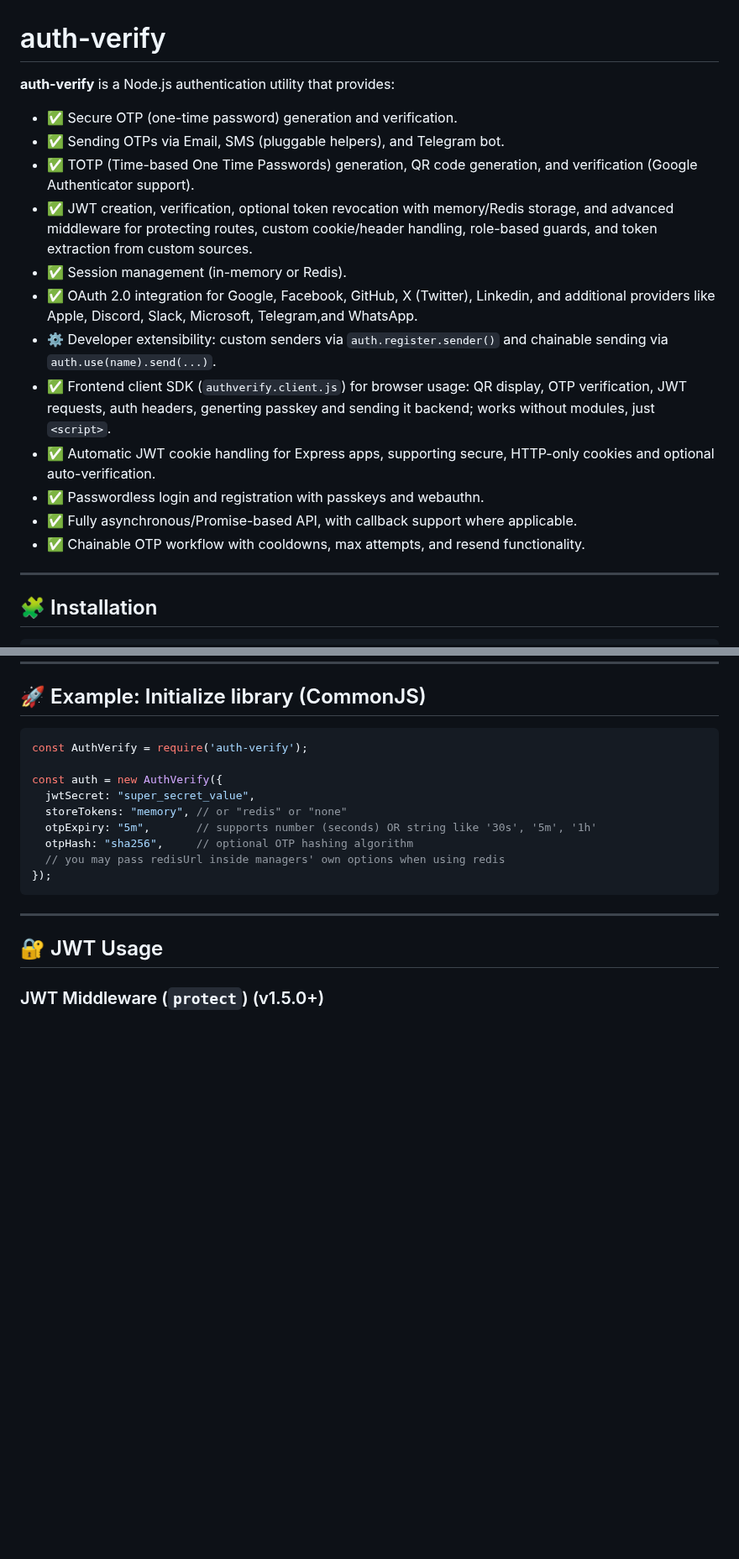
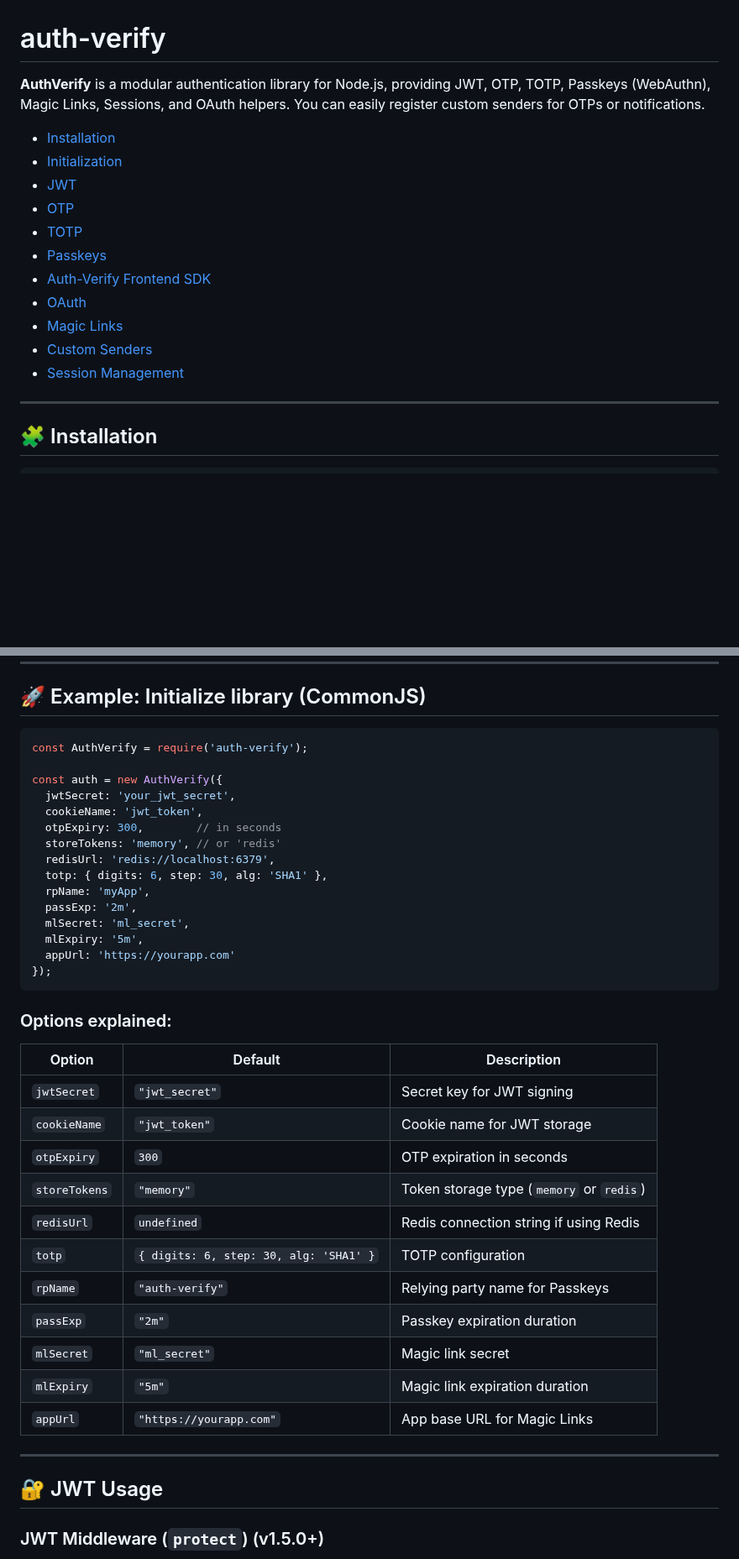
Before and after one commit to Jahongir2007/auth-verify, a Markdown page: docs/docs.md, 2 parts joined by grey strips. Shown at 84% size. Drawn GitHub-style; blank space fills up the shorter version.

````diff
--- a/docs/docs.md
+++ b/docs/docs.md
@@ -1,18 +1,17 @@
 # auth-verify
 
-**auth-verify** is a Node.js authentication utility that provides:
-  - ✅ Secure OTP (one-time password) generation and verification.
-  - ✅ Sending OTPs via Email, SMS (pluggable helpers), and Telegram bot.
-  - ✅ TOTP (Time-based One Time Passwords) generation, QR code generation, and verification (Google Authenticator support).
-  - ✅ JWT creation, verification, optional token revocation with memory/Redis storage, and advanced middleware for protecting routes, custom cookie/header handling, role-based guards, and token extraction from custom sources.
-  - ✅ Session management (in-memory or Redis).
-  - ✅ OAuth 2.0 integration for Google, Facebook, GitHub, X (Twitter), Linkedin, and additional providers like Apple, Discord, Slack, Microsoft, Telegram,and WhatsApp.
-  - ⚙️ Developer extensibility: custom senders via `auth.register.sender()` and chainable sending via `auth.use(name).send(...)`.
-  - ✅ Frontend client SDK (`authverify.client.js`) for browser usage: QR display, OTP verification, JWT requests, auth headers, generting passkey and sending it backend; works without modules, just `<script>`.
-  - ✅ Automatic JWT cookie handling for Express apps, supporting secure, HTTP-only cookies and optional auto-verification.
-  - ✅ Passwordless login and registration with passkeys and webauthn.
-  - ✅ Fully asynchronous/Promise-based API, with callback support where applicable.
-  - ✅ Chainable OTP workflow with cooldowns, max attempts, and resend functionality.
+**AuthVerify** is a modular authentication library for Node.js, providing JWT, OTP, TOTP, Passkeys (WebAuthn), Magic Links, Sessions, and OAuth helpers. You can easily register custom senders for OTPs or notifications.
+ - [Installation](https://github.com/Jahongir2007/auth-verify/blob/main/docs/docs.md#-installation)
+ - [Initialization](https://github.com/Jahongir2007/auth-verify/blob/main/docs/docs.md#-example-initialize-library-commonjs)
+ - [JWT](https://github.com/Jahongir2007/auth-verify/blob/main/docs/docs.md#-jwt-usage)
+ - [OTP](https://github.com/Jahongir2007/auth-verify/blob/main/docs/docs.md#-otp-email--sms--telegram--custom-sender)
+ - [TOTP](https://github.com/Jahongir2007/auth-verify/blob/main/docs/docs.md#-totp-time-based-one-time-passwords--google-authenticator-support-v140)
+ - [Passkeys](https://github.com/Jahongir2007/auth-verify/blob/main/docs/docs.md#%EF%B8%8F-passkey-webauthn-v161)
+ - [Auth-Verify Frontend SDK](https://github.com/Jahongir2007/auth-verify/blob/main/docs/docs.md#auth-verify-client)
+ - [OAuth](https://github.com/Jahongir2007/auth-verify/blob/main/docs/docs.md#-oauth-20-integration-v120)
+ - [Magic Links](https://github.com/Jahongir2007/auth-verify/blob/main/docs/docs.md#-magiclink-passwordless-login-new-in-v180)
+ - [Custom Senders](https://github.com/Jahongir2007/auth-verify/blob/main/docs/docs.md#developer-extensibility-custom-senders)
+ - [Session Management](https://github.com/Jahongir2007/auth-verify/blob/main/docs/docs.md#sessionmanager)
 ---
 
 ## 🧩 Installation
@@ -44,13 +43,35 @@ npm install auth-verify
 const AuthVerify = require('auth-verify');
 
 const auth = new AuthVerify({
-  jwtSecret: "super_secret_value",
-  storeTokens: "memory", // or "redis" or "none"
-  otpExpiry: "5m",       // supports number (seconds) OR string like '30s', '5m', '1h'
-  otpHash: "sha256",     // optional OTP hashing algorithm
-  // you may pass redisUrl inside managers' own options when using redis
+  jwtSecret: 'your_jwt_secret',
+  cookieName: 'jwt_token',
+  otpExpiry: 300,        // in seconds
+  storeTokens: 'memory', // or 'redis'
+  redisUrl: 'redis://localhost:6379',
+  totp: { digits: 6, step: 30, alg: 'SHA1' },
+  rpName: 'myApp',
+  passExp: '2m',
+  mlSecret: 'ml_secret',
+  mlExpiry: '5m',
+  appUrl: 'https://yourapp.com'
 });
 ```
+### Options explained:
+
+| Option        | Default                                | Description                              |
+| ------------- | -------------------------------------- | ---------------------------------------- |
+| `jwtSecret`   | `"jwt_secret"`                         | Secret key for JWT signing               |
+| `cookieName`  | `"jwt_token"`                          | Cookie name for JWT storage              |
+| `otpExpiry`   | `300`                                  | OTP expiration in seconds                |
+| `storeTokens` | `"memory"`                             | Token storage type (`memory` or `redis`) |
+| `redisUrl`    | `undefined`                            | Redis connection string if using Redis   |
+| `totp`        | `{ digits: 6, step: 30, alg: 'SHA1' }` | TOTP configuration                       |
+| `rpName`      | `"auth-verify"`                        | Relying party name for Passkeys          |
+| `passExp`     | `"2m"`                                 | Passkey expiration duration              |
+| `mlSecret`    | `"ml_secret"`                          | Magic link secret                        |
+| `mlExpiry`    | `"5m"`                                 | Magic link expiration duration           |
+| `appUrl`      | `"https://yourapp.com"`                | App base URL for Magic Links             |
+
 
 ---
 
````
Also changed, not shown: other parts of docs/docs.md (+2 -0 lines).
